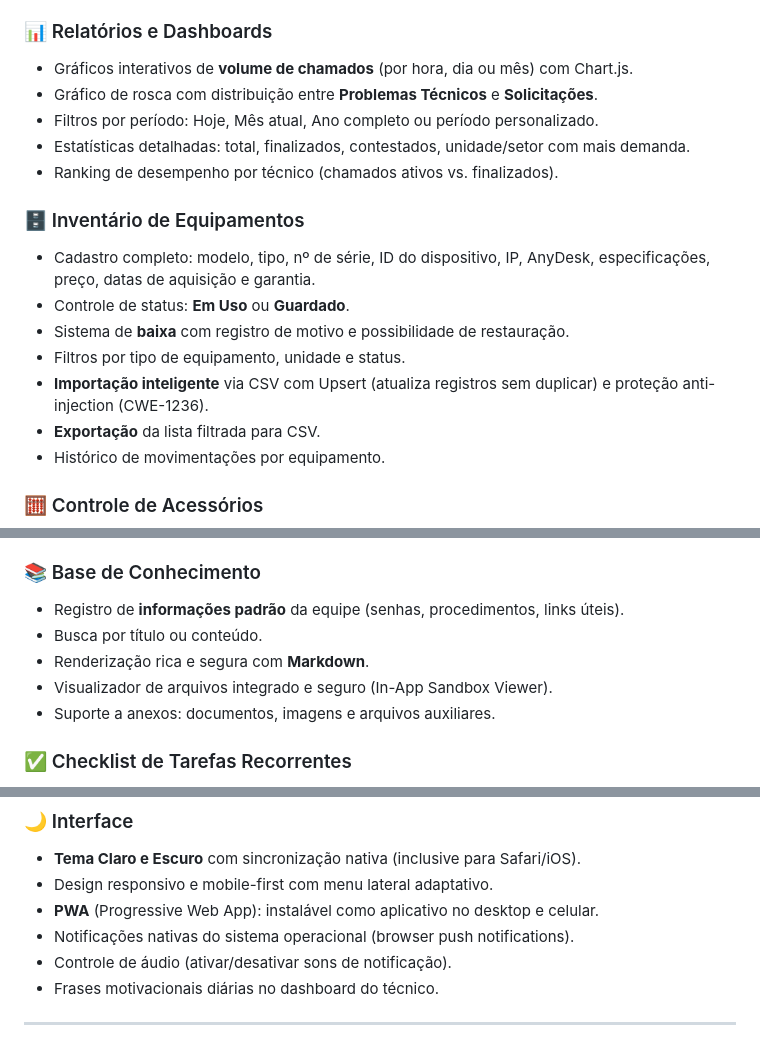
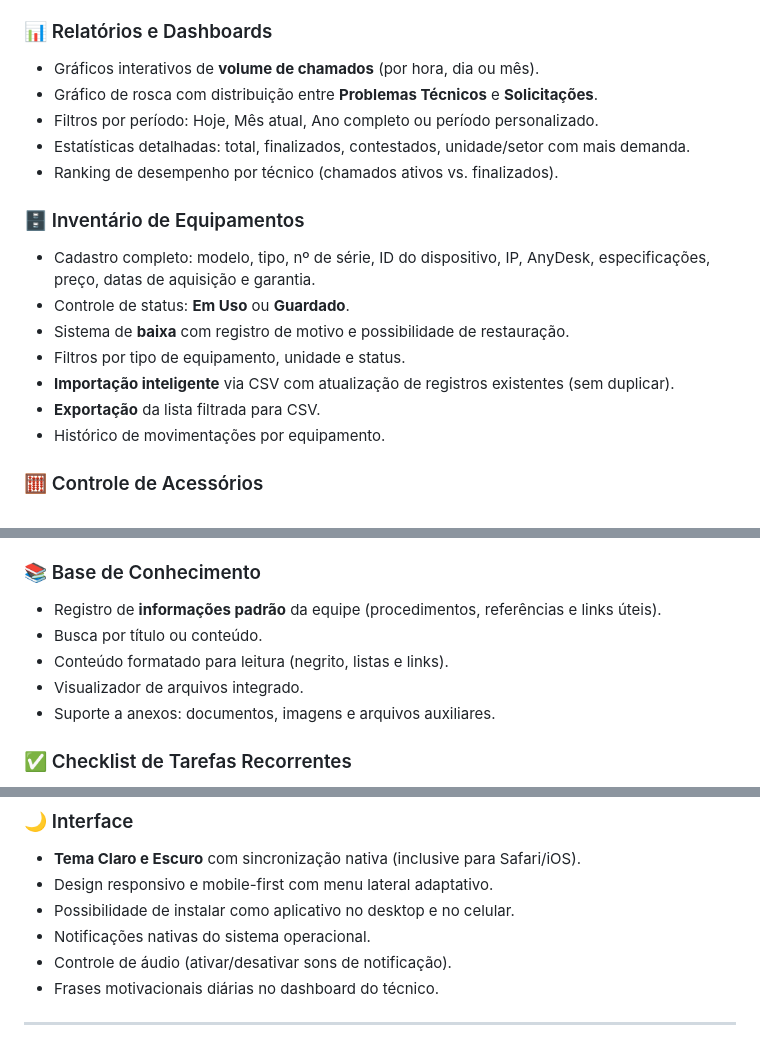
Before and after one commit to evs-systems/helpdeskti, a Markdown page: README.md, 3 parts joined by grey strips. GitHub-like rendering.

Commit message:
docs: atualiza readme para repositorio publico sem stack e dados de seguranca

```diff
--- a/README.md
+++ b/README.md
@@ -40,7 +38,7 @@ A aplicação funciona inteiramente no navegador, sem necessidade de backend pr
 - Notificações no navegador (push) e toasts interativos com ação "Ver Chat".
 
 ### 📊 Relatórios e Dashboards
-- Gráficos interativos de **volume de chamados** (por hora, dia ou mês) com Chart.js.
+- Gráficos interativos de **volume de chamados** (por hora, dia ou mês).
 - Gráfico de rosca com distribuição entre **Problemas Técnicos** e **Solicitações**.
 - Filtros por período: Hoje, Mês atual, Ano completo ou período personalizado.
 - Estatísticas detalhadas: total, finalizados, contestados, unidade/setor com mais demanda.
@@ -51,7 +49,7 @@ A aplicação funciona inteiramente no navegador, sem necessidade de backend pr
 - Controle de status: **Em Uso** ou **Guardado**.
 - Sistema de **baixa** com registro de motivo e possibilidade de restauração.
 - Filtros por tipo de equipamento, unidade e status.
-- **Importação inteligente** via CSV com Upsert (atualiza registros sem duplicar) e proteção anti-injection (CWE-1236).
+- **Importação inteligente** via CSV com atualização de registros existentes (sem duplicar).
 - **Exportação** da lista filtrada para CSV.
 - Histórico de movimentações por equipamento.
 
@@ -73,10 +71,10 @@ A aplicação funciona inteiramente no navegador, sem necessidade de backend pr
 - Upload de documentos e arquivos de apoio por tarefa.
 
 ### 📚 Base de Conhecimento
-- Registro de **informações padrão** da equipe (senhas, procedimentos, links úteis).
+- Registro de **informações padrão** da equipe (procedimentos, referências e links úteis).
 - Busca por título ou conteúdo.
-- Renderização rica e segura com **Markdown**.
-- Visualizador de arquivos integrado e seguro (In-App Sandbox Viewer).
+- Conteúdo formatado para leitura (negrito, listas e links).
+- Visualizador de arquivos integrado.
 - Suporte a anexos: documentos, imagens e arquivos auxiliares.
 
 ### ✅ Checklist de Tarefas Recorrentes
@@ -94,8 +92,8 @@ A aplicação funciona inteiramente no navegador, sem necessidade de backend pr
 ### 🌙 Interface
 - **Tema Claro e Escuro** com sincronização nativa (inclusive para Safari/iOS).
 - Design responsivo e mobile-first com menu lateral adaptativo.
-- **PWA** (Progressive Web App): instalável como aplicativo no desktop e celular.
-- Notificações nativas do sistema operacional (browser push notifications).
+- Possibilidade de instalar como aplicativo no desktop e no celular.
+- Notificações nativas do sistema operacional.
 - Controle de áudio (ativar/desativar sons de notificação).
 - Frases motivacionais diárias no dashboard do técnico.
 
```
Also changed, not shown: other parts of README.md (+1 -3 lines).
